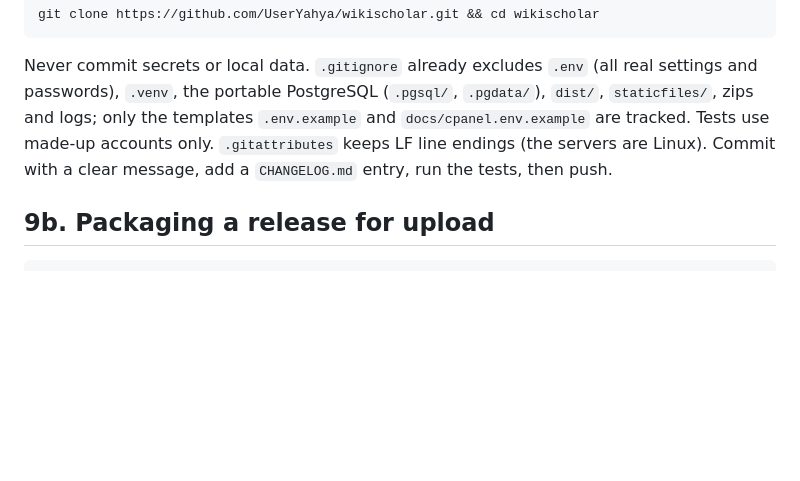
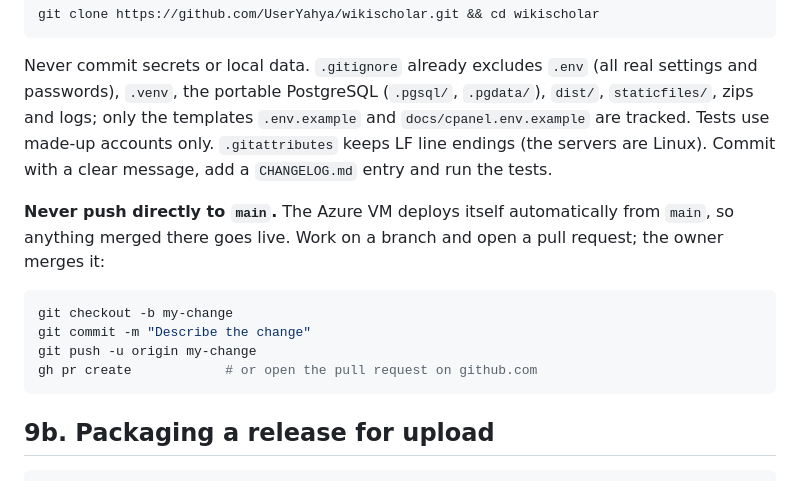
Before and after one commit to UserYahya/wikischolar, a Markdown page: PROJECT_GUIDE.md, the part around the change. Rendered like a GitHub page; blank space fills up the shorter version.

Commit message:
Document: never push directly to main (Azure auto-deploys from it)
Co-Authored-By: Claude Opus 5.5 <noreply@anthropic.com>

````diff
--- a/PROJECT_GUIDE.md
+++ b/PROJECT_GUIDE.md
@@ -461,7 +461,17 @@ Never commit secrets or local data. `.gitignore` already excludes `.env` (all re
 passwords), `.venv`, the portable PostgreSQL (`.pgsql/`, `.pgdata/`), `dist/`, `staticfiles/`, zips
 and logs; only the templates `.env.example` and `docs/cpanel.env.example` are tracked. Tests use
 made-up accounts only. `.gitattributes` keeps LF line endings (the servers are Linux). Commit with
-a clear message, add a `CHANGELOG.md` entry, run the tests, then push.
+a clear message, add a `CHANGELOG.md` entry and run the tests.
+
+**Never push directly to `main`.** The Azure VM deploys itself automatically from `main`, so
+anything merged there goes live. Work on a branch and open a pull request; the owner merges it:
+
+```sh
+git checkout -b my-change
+git commit -m "Describe the change"
+git push -u origin my-change
+gh pr create            # or open the pull request on github.com
+```
 
 ## 9b. Packaging a release for upload
 
````
Also changed, not shown: CHANGELOG.md (+6 -0 lines).
